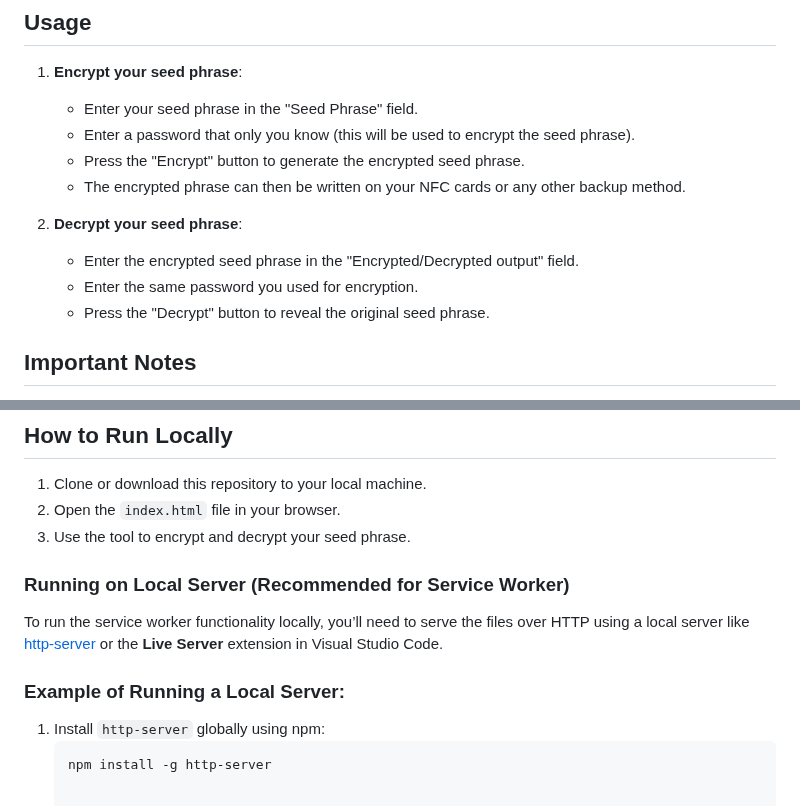
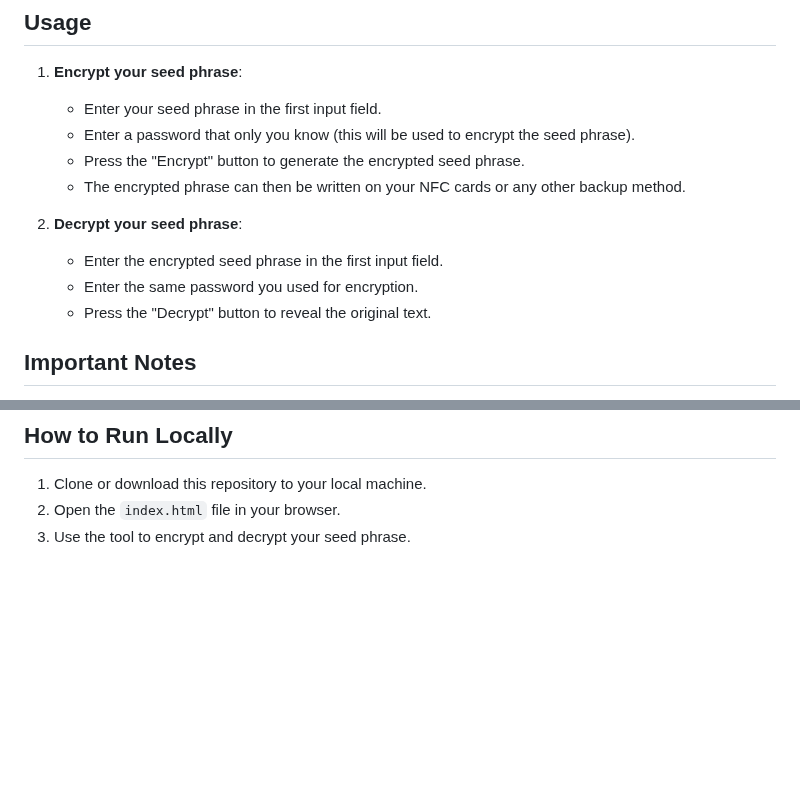
Before and after one commit to EminCakmak/SeedPhraseEncryptor, a Markdown page: README.md, 2 parts joined by grey strips. GitHub-like rendering; blank space fills up the shorter version.

````diff
--- a/README.md
+++ b/README.md
@@ -28,15 +28,15 @@ This tool allows you to:
 ## Usage
 
 1. **Encrypt your seed phrase**:
-   - Enter your seed phrase in the "Seed Phrase" field.
+   - Enter your seed phrase in the first input field.
    - Enter a password that only you know (this will be used to encrypt the seed phrase).
    - Press the "Encrypt" button to generate the encrypted seed phrase.
    - The encrypted phrase can then be written on your NFC cards or any other backup method.
 
 2. **Decrypt your seed phrase**:
-   - Enter the encrypted seed phrase in the "Encrypted/Decrypted output" field.
+   - Enter the encrypted seed phrase in the first input field.
    - Enter the same password you used for encryption.
-   - Press the "Decrypt" button to reveal the original seed phrase.
+   - Press the "Decrypt" button to reveal the original text.
 
 ## Important Notes
 
@@ -56,13 +56,3 @@ This tool allows you to:
 1. Clone or download this repository to your local machine.
 2. Open the `index.html` file in your browser.
 3. Use the tool to encrypt and decrypt your seed phrase.
-
-### Running on Local Server (Recommended for Service Worker)
-
-To run the service worker functionality locally, you’ll need to serve the files over HTTP using a local server like [http-server](https://www.npmjs.com/package/http-server) or the **Live Server** extension in Visual Studio Code.
-
-### Example of Running a Local Server:
-
-1. Install `http-server` globally using npm:
-   ```bash
-   npm install -g http-server
````
